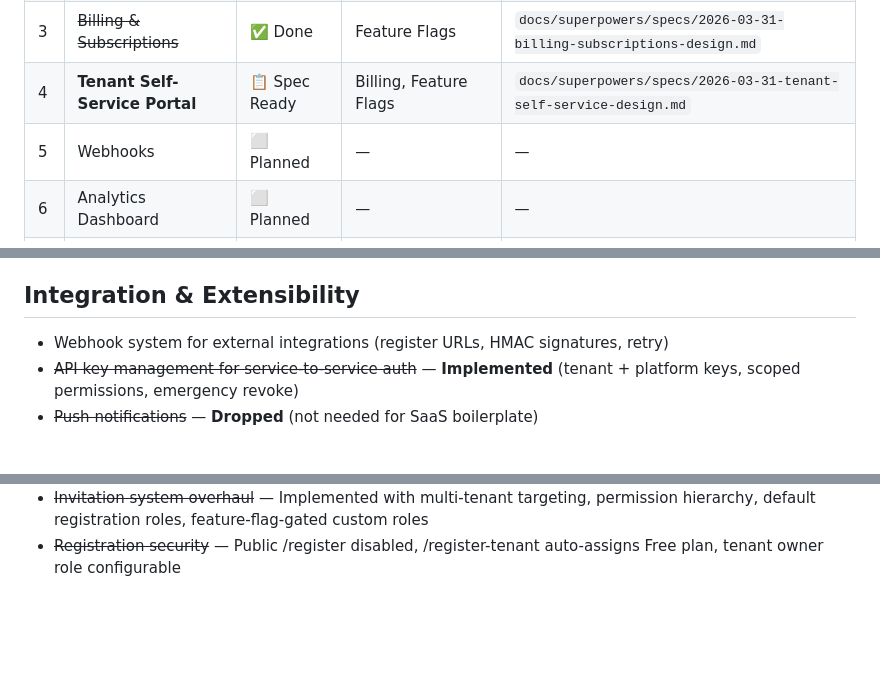
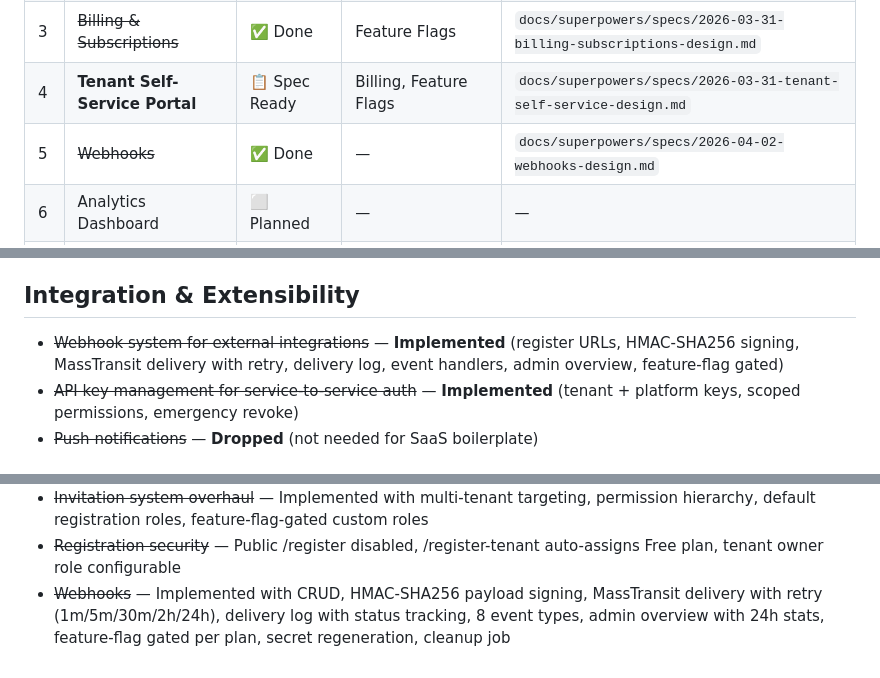
Before and after one commit to samanjasim/Boilerplate-CQRS, a Markdown page: docs/future-roadmap.md, 3 parts joined by grey strips. GitHub-like rendering; blank space fills up the shorter version.

Commit message:
docs: update roadmap and webhook spec to reflect completed implementation

```diff
--- a/docs/future-roadmap.md
+++ b/docs/future-roadmap.md
@@ -10,7 +10,7 @@ Features planned for future implementation. The architecture supports all of the
 | 2 | ~~Invitation System Overhaul~~ | ✅ Done | Feature Flags | — |
 | 3 | ~~Billing & Subscriptions~~ | ✅ Done | Feature Flags | `docs/superpowers/specs/2026-03-31-billing-subscriptions-design.md` |
 | 4 | **Tenant Self-Service Portal** | 📋 Spec Ready | Billing, Feature Flags | `docs/superpowers/specs/2026-03-31-tenant-self-service-design.md` |
-| 5 | Webhooks | ⬜ Planned | — | — |
+| 5 | ~~Webhooks~~ | ✅ Done | — | `docs/superpowers/specs/2026-04-02-webhooks-design.md` |
 | 6 | Analytics Dashboard | ⬜ Planned | — | — |
 | 7 | Import/Export | ⬜ Planned | — | — |
 
@@ -39,7 +39,7 @@ Dedicated tenant admin experience — onboarding wizard, organization page, usag
 - Tenant self-service portal — **Spec ready** (onboarding wizard, organization page, usage + limits, tenant-scoped dashboard)
 
 ## Integration & Extensibility
-- Webhook system for external integrations (register URLs, HMAC signatures, retry)
+- ~~Webhook system for external integrations~~ — **Implemented** (register URLs, HMAC-SHA256 signing, MassTransit delivery with retry, delivery log, event handlers, admin overview, feature-flag gated)
 - ~~API key management for service-to-service auth~~ — **Implemented** (tenant + platform keys, scoped permissions, emergency revoke)
 - ~~Push notifications~~ — **Dropped** (not needed for SaaS boilerplate)
 
@@ -79,3 +79,4 @@ These were on the roadmap and are now part of the boilerplate:
 - ~~Billing & Subscriptions~~ — Implemented with 4-tier plans, feature flag presets, Redis usage tracking, price grandfathering, mock billing provider
 - ~~Invitation system overhaul~~ — Implemented with multi-tenant targeting, permission hierarchy, default registration roles, feature-flag-gated custom roles
 - ~~Registration security~~ — Public /register disabled, /register-tenant auto-assigns Free plan, tenant owner role configurable
+- ~~Webhooks~~ — Implemented with CRUD, HMAC-SHA256 payload signing, MassTransit delivery with retry (1m/5m/30m/2h/24h), delivery log with status tracking, 8 event types, admin overview with 24h stats, feature-flag gated per plan, secret regeneration, cleanup job
```
Also changed, not shown: 1 other file.
